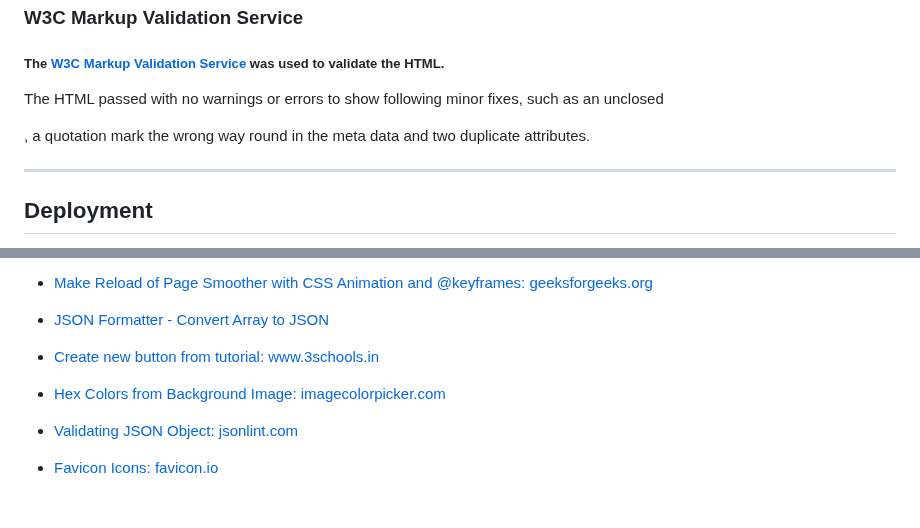
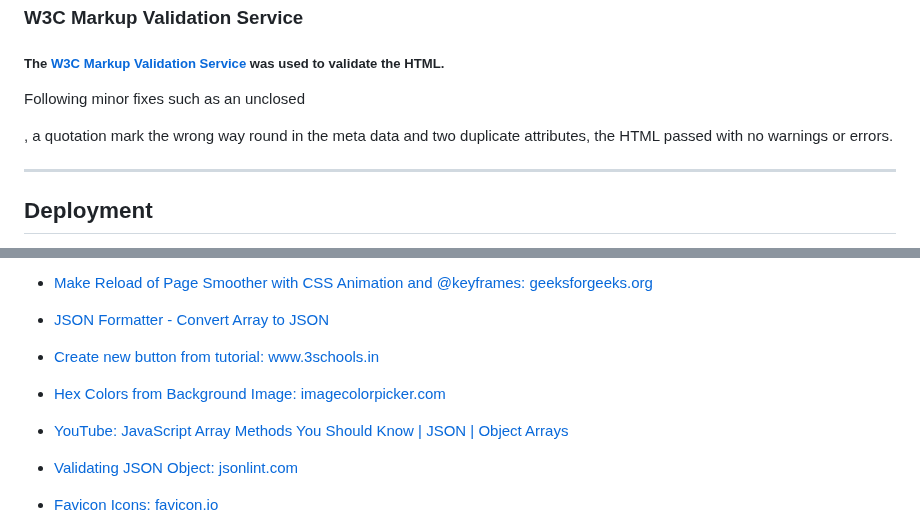
Before and after one commit to jeskodes/word-scramble, a Markdown page: README.md, 2 parts joined by grey strips. Drawn GitHub-style; blank space fills up the shorter version.

Commit message:
Proof readme and update credits

```diff
--- a/README.md
+++ b/README.md
@@ -476,7 +476,7 @@ The [W3C CSS Validation Service](https://jigsaw.w3.org/css-validator/#validate_b
 
 ##### The [W3C Markup Validation Service](https://validator.w3.org/#validate_by_input) was used to validate the HTML.
 
-The HTML passed with no warnings or errors to show following minor fixes, such as an unclosed <div>, a quotation mark the wrong way round in the meta data and two duplicate attributes.
+Following minor fixes such as an unclosed <div>, a quotation mark the wrong way round in the meta data and two duplicate attributes, the HTML passed with no warnings or errors.
 
 ---
 
@@ -518,6 +518,9 @@ The HTML passed with no warnings or errors to show following minor fixes, such a
 
 - [Hex Colors from Background Image: imagecolorpicker.com](https://imagecolorpicker.com/)
 
+- [YouTube: JavaScript Array Methods You Should Know | JSON | Object Arrays
+](https://www.youtube.com/watch?v=kMVMxyp0KVo)
+
 - [Validating JSON Object: jsonlint.com](https://jsonlint.com/)
 
 - [Favicon Icons: favicon.io](favicon.io)
```
